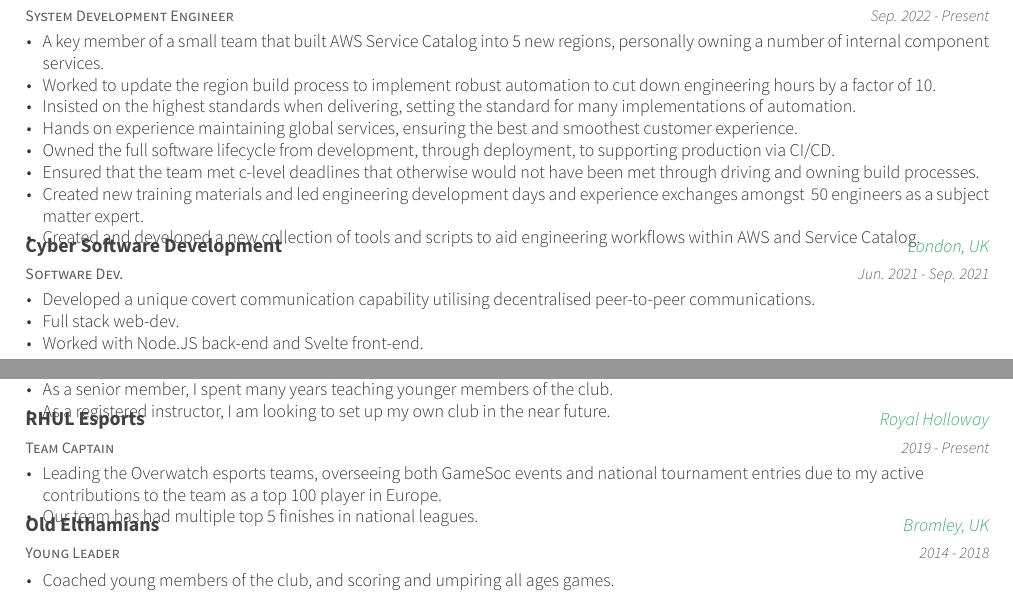
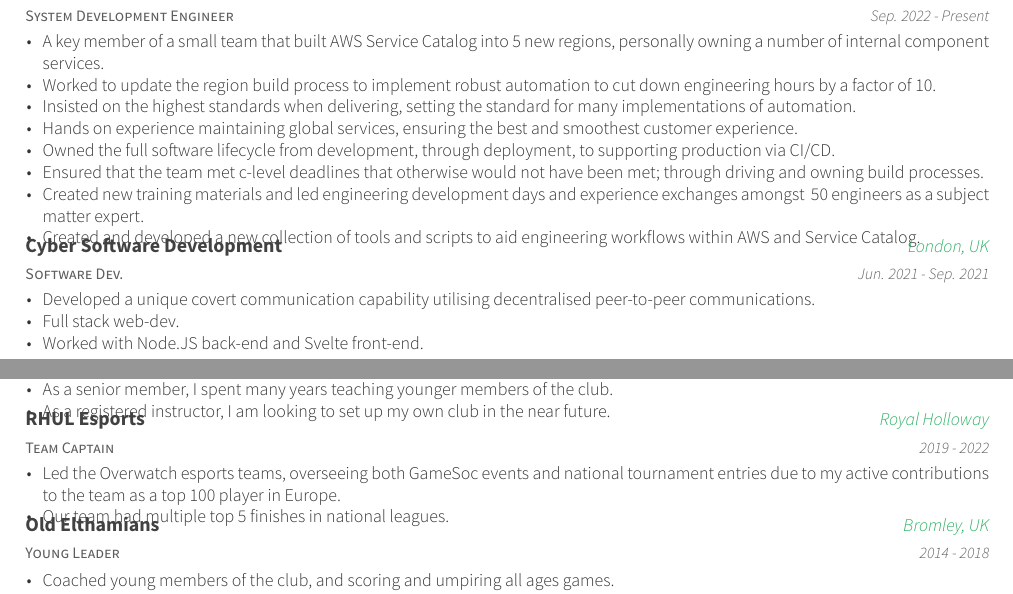
Before and after one commit to supinie/curriculum_vitae, a LaTeX CV (tex_code/resume_cv.tex, which reads tex_code/cv-sections/extracurricular.tex): two parts of pages 1 and 2 of 2, joined at a grey line, cut so that both start at the same text. Compiled offline with XeLaTeX.

Commit message:
grammar and dates

```diff
--- a/tex_code/cv-sections/extracurricular.tex
+++ b/tex_code/cv-sections/extracurricular.tex
@@ -47,11 +47,11 @@
 {Team Captain} % Affiliation/role
 {RHUL Esports} % Organization/group
 {Royal Holloway} % Location
-{2019 - Present} % Date(s)
+{2019 - 2022} % Date(s)
 { % Description(s) of experience/contributions/knowledge
 \begin{cvitems}
-\item {Leading the Overwatch esports teams, overseeing both GameSoc events and national tournament entries due to my active\newline contributions to the team as a top 100 player in Europe.}
-\item {Our team has had multiple top 5 finishes in national leagues.}
+\item {Led the Overwatch esports teams, overseeing both GameSoc events and national tournament entries due to my active contributions to the team as a top 100 player in Europe.}
+\item {Our team had multiple top 5 finishes in national leagues.}
 \end{cvitems}
 }
 
```
Also changed, not shown: tex_code/cv-sections/experience.tex (+1 -1 lines), joshua_cv.pdf.
